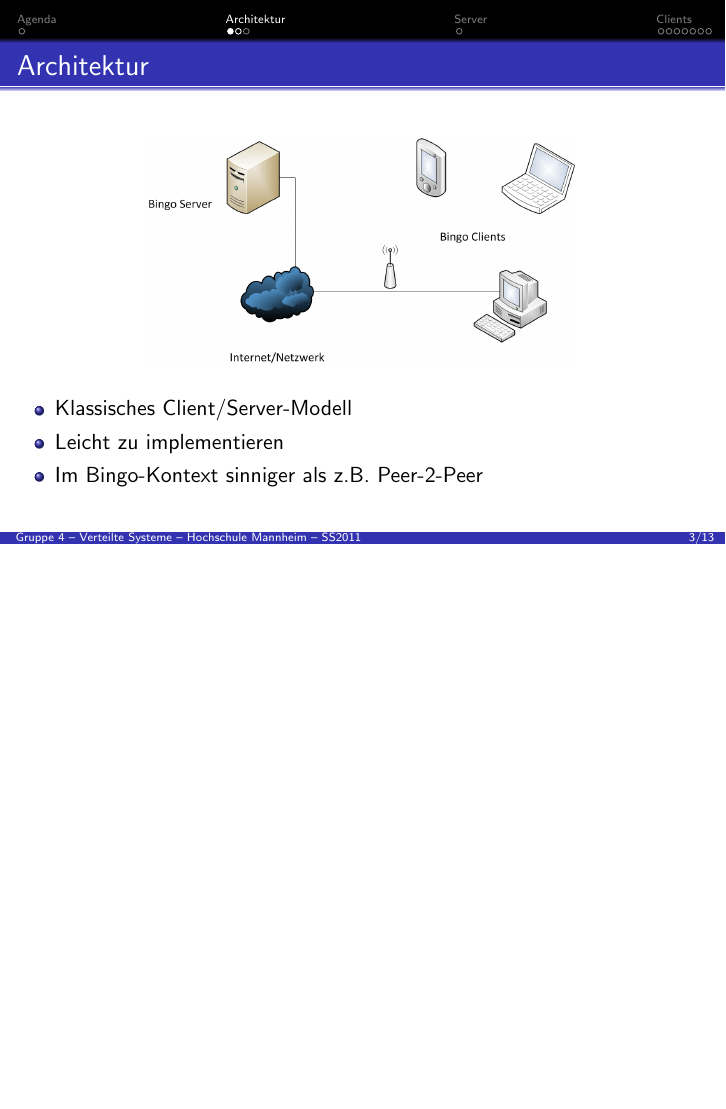
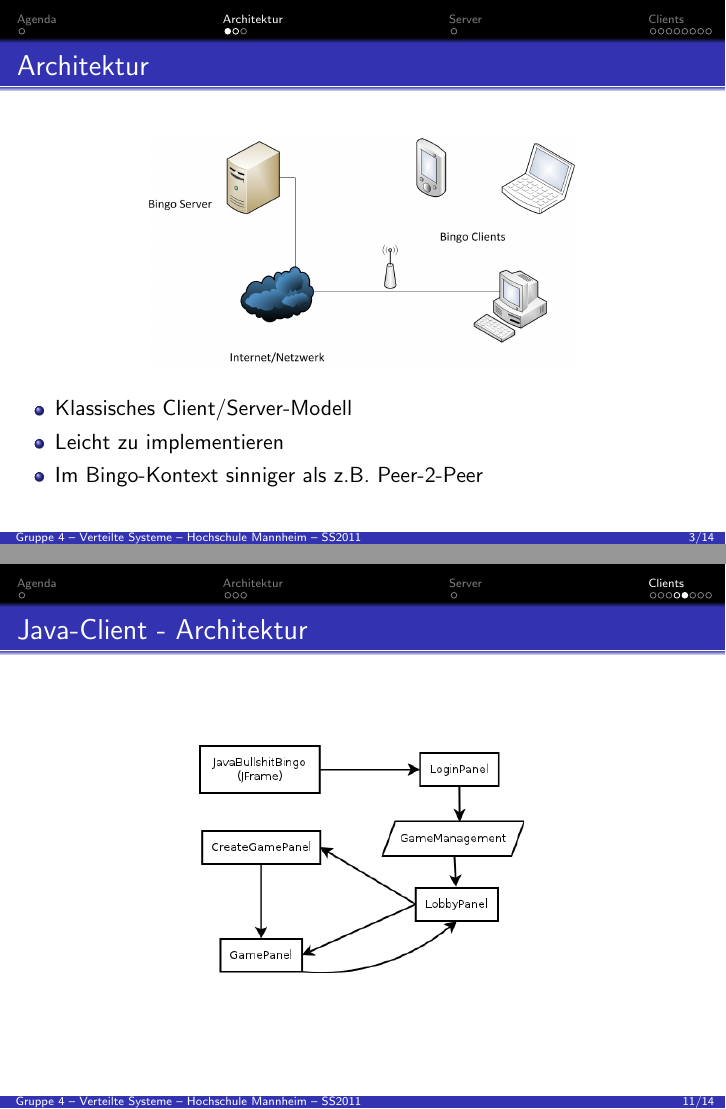
Before and after one commit to stapelberg/vsy-bullshit, LaTeX slides (Doku/slides.tex): page 3 of 13 before the commit and pages 3 and 11 of 14 after it, the two joined at a grey line, the shorter picture padded with empty space. Compiled offline with pdfLaTeX.

Commit message:
Doku: Aufbau des Java Clients hinzugefügt

```diff
--- a/Doku/slides.tex
+++ b/Doku/slides.tex
@@ -156,7 +156,7 @@ Thorsten Töpper
 \begin{frame}[fragile]
 \frametitle{Architektur}
 \begin{center}
-\includegraphics[height=4cm]{bingoclientserver.png}
+\includegraphics[height=4cm]{BingoClientServer.png}
 \end{center}
 \begin{itemize}
 \item Klassisches Client/Server-Modell
@@ -265,6 +265,13 @@ Live demo?
 \end{itemize}
 \end{frame}
 
+\begin{frame}[fragile]
+\frametitle{Java-Client - Architektur}
+\begin{center}
+\includegraphics[height=4cm]{JBB_Aufbau.png}
+\end{center}
+\end{frame}
+
 \subsection{Android-Client}
 
 \begin{frame}[fragile]
```
Also changed, not shown: Doku/JBB_Aufbau.png (added).
